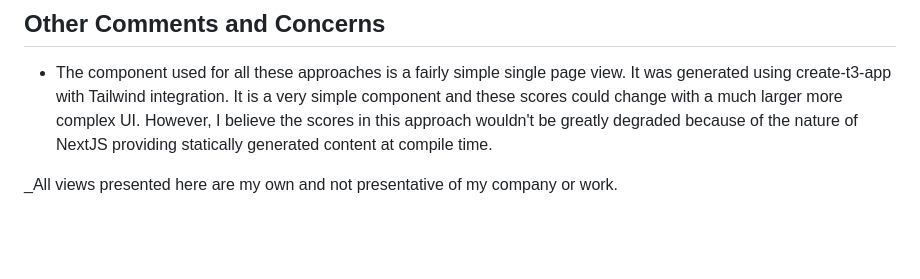
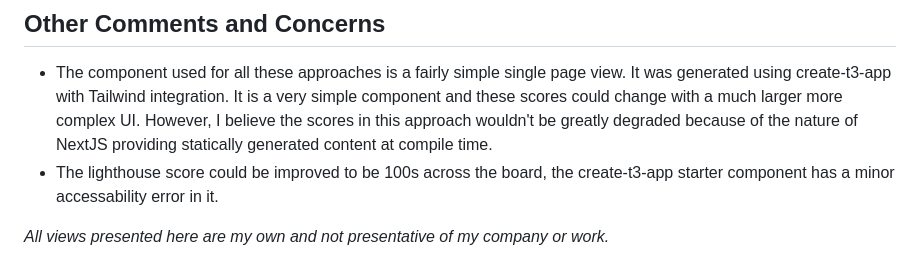
Before and after one commit to BaileyMillerSSI/react-in-dotnet, a Markdown page: README.md, the part around the change. Rendered like a GitHub page; blank space fills up the shorter version.

Commit message:
Added lighthouse concern and fixed footer

```diff
--- a/README.md
+++ b/README.md
@@ -39,5 +39,6 @@ This approach allows for the most flexibility in terms of the future of web tech
 
 ## Other Comments and Concerns
 - The component used for all these approaches is a fairly simple single page view. It was generated using create-t3-app with Tailwind integration. It is a very simple component and these scores could change with a much larger more complex UI. However, I believe the scores in this approach wouldn't be greatly degraded because of the nature of NextJS providing statically generated content at compile time.
+- The lighthouse score could be improved to be 100s across the board, the create-t3-app starter component has a minor accessability error in it.
 
-_All views presented here are my own and not presentative of my company or work.
+_All views presented here are my own and not presentative of my company or work._
```
